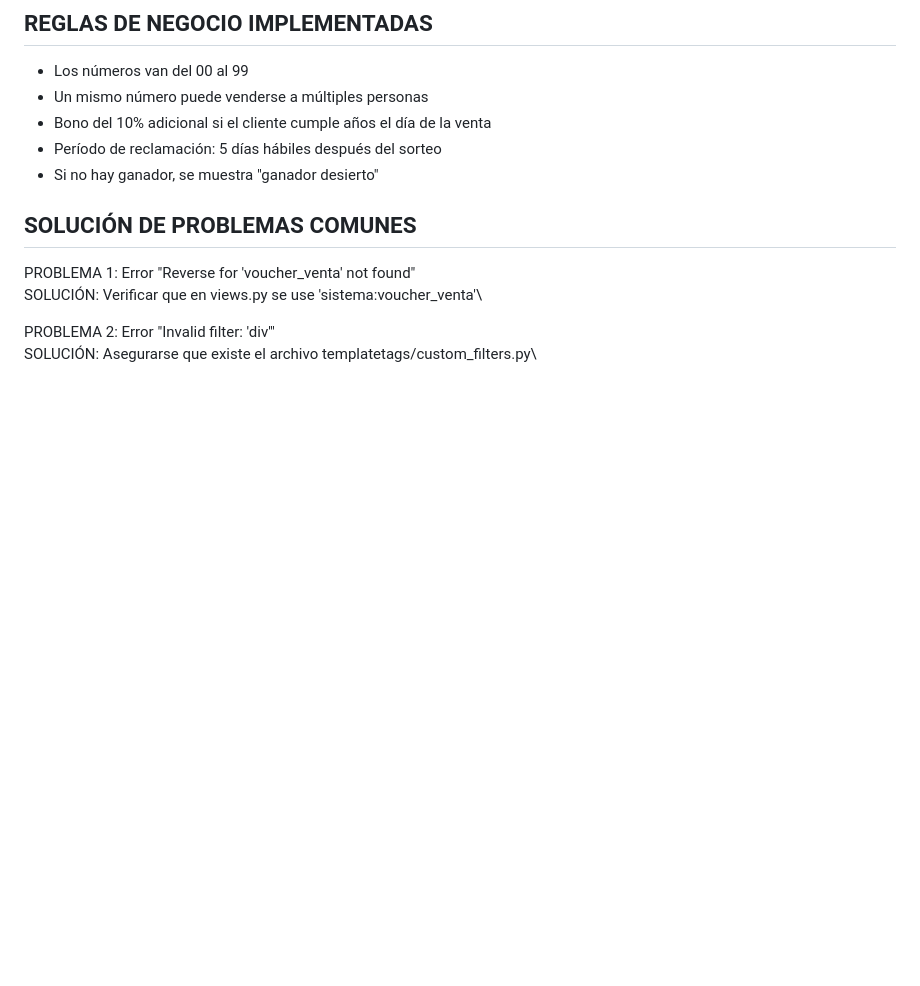
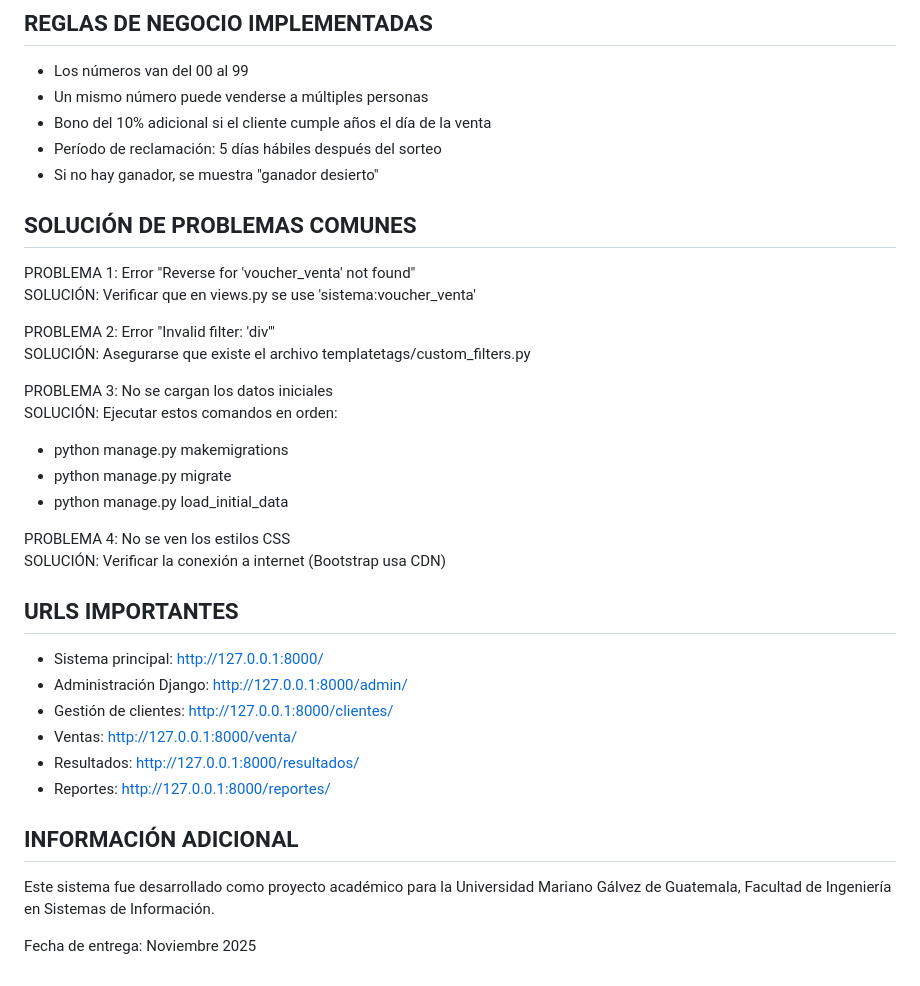
Before and after one commit to cpablop1/preprivado_tienda_la_suerte, a Markdown page: README.md, the part around the change. GitHub-like rendering; blank space fills up the shorter version.

```diff
--- a/README.md
+++ b/README.md
@@ -134,7 +134,30 @@ REPORTE DE RECAUDACIÓN:
 
 ## SOLUCIÓN DE PROBLEMAS COMUNES
 PROBLEMA 1: Error "Reverse for 'voucher_venta' not found"\
-SOLUCIÓN: Verificar que en views.py se use 'sistema:voucher_venta'\
+SOLUCIÓN: Verificar que en views.py se use 'sistema:voucher_venta'
 
 PROBLEMA 2: Error "Invalid filter: 'div'"\
-SOLUCIÓN: Asegurarse que existe el archivo templatetags/custom_filters.py\
+SOLUCIÓN: Asegurarse que existe el archivo templatetags/custom_filters.py
+
+PROBLEMA 3: No se cargan los datos iniciales\
+SOLUCIÓN: Ejecutar estos comandos en orden:
+
+- python manage.py makemigrations
+- python manage.py migrate
+- python manage.py load_initial_data
+
+PROBLEMA 4: No se ven los estilos CSS\
+SOLUCIÓN: Verificar la conexión a internet (Bootstrap usa CDN)
+
+## URLS IMPORTANTES
+- Sistema principal: http://127.0.0.1:8000/
+- Administración Django: http://127.0.0.1:8000/admin/
+- Gestión de clientes: http://127.0.0.1:8000/clientes/
+- Ventas: http://127.0.0.1:8000/venta/
+- Resultados: http://127.0.0.1:8000/resultados/
+- Reportes: http://127.0.0.1:8000/reportes/
+
+## INFORMACIÓN ADICIONAL
+Este sistema fue desarrollado como proyecto académico para la Universidad Mariano Gálvez de Guatemala, Facultad de Ingeniería en Sistemas de Información.
+
+Fecha de entrega: Noviembre 2025
```
